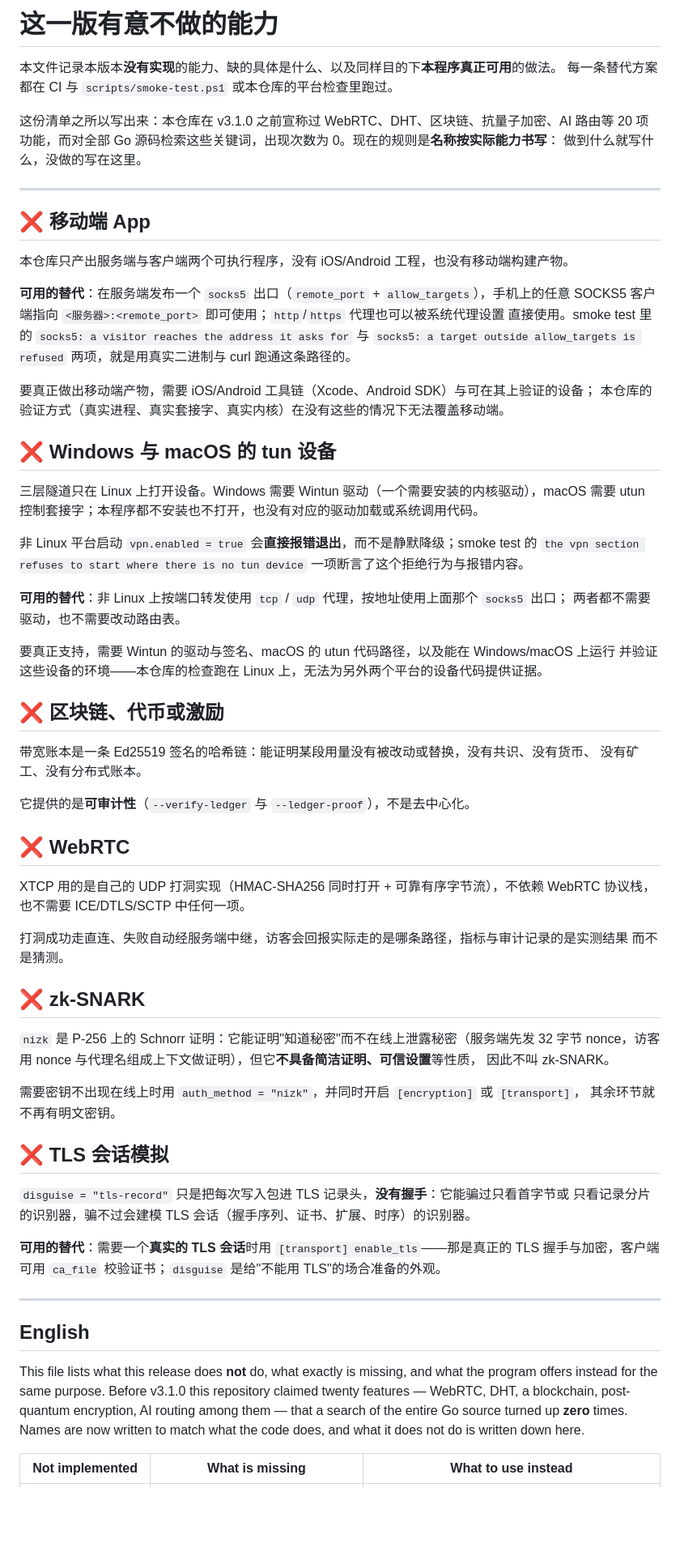
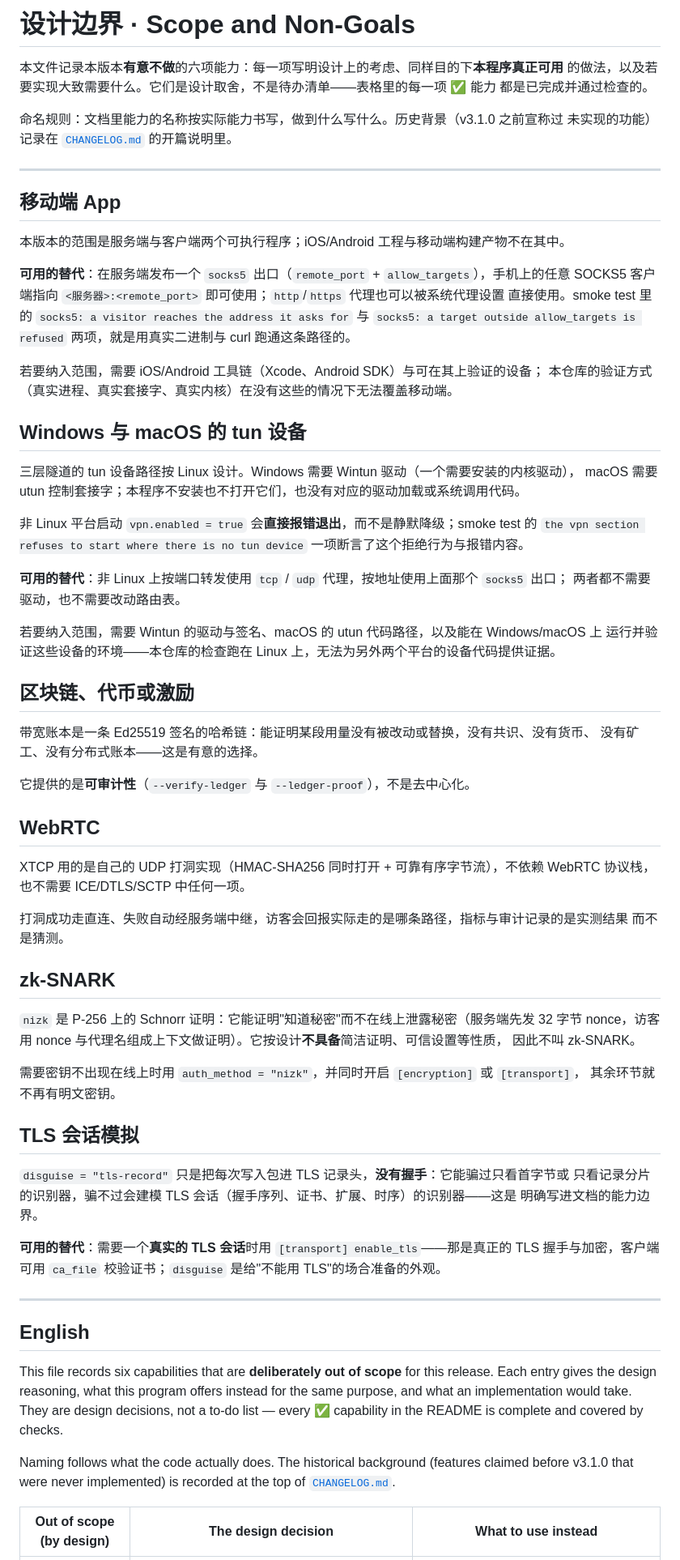
Before and after one commit to 000214075/aethertunnel, a Markdown page: docs/NOT-IN-THIS-VERSION.md, the part around one of its changes. Shown at 81% size. Drawn GitHub-style; blank space fills up the shorter version.

```diff
--- a/docs/NOT-IN-THIS-VERSION.md
+++ b/docs/NOT-IN-THIS-VERSION.md
@@ -1,30 +1,30 @@
-# 这一版有意不做的能力
+# 设计边界 · Scope and Non-Goals
 
-本文件记录本版本**没有实现**的能力、缺的具体是什么、以及同样目的下**本程序真正可用**的做法。
-每一条替代方案都在 CI 与 `scripts/smoke-test.ps1` 或本仓库的平台检查里跑过。
+本文件记录本版本**有意不做**的六项能力：每一项写明设计上的考虑、同样目的下**本程序真正可用**
+的做法，以及若要实现大致需要什么。它们是设计取舍，不是待办清单——表格里的每一项 ✅ 能力
+都是已完成并通过检查的。
 
-这份清单之所以写出来：本仓库在 v3.1.0 之前宣称过 WebRTC、DHT、区块链、抗量子加密、AI 路由等
-20 项功能，而对全部 Go 源码检索这些关键词，出现次数为 0。现在的规则是**名称按实际能力书写**：
-做到什么就写什么，没做的写在这里。
+命名规则：文档里能力的名称按实际能力书写，做到什么写什么。历史背景（v3.1.0 之前宣称过
+未实现的功能）记录在 [`CHANGELOG.md`](../CHANGELOG.md) 的开篇说明里。
 
 ---
 
-## ❌ 移动端 App
+## 移动端 App
 
-本仓库只产出服务端与客户端两个可执行程序，没有 iOS/Android 工程，也没有移动端构建产物。
+本版本的范围是服务端与客户端两个可执行程序；iOS/Android 工程与移动端构建产物不在其中。
 
 **可用的替代**：在服务端发布一个 `socks5` 出口（`remote_port` + `allow_targets`），手机上的任意
 SOCKS5 客户端指向 `<服务器>:<remote_port>` 即可使用；`http`/`https` 代理也可以被系统代理设置
 直接使用。smoke test 里的 `socks5: a visitor reaches the address it asks for` 与
 `socks5: a target outside allow_targets is refused` 两项，就是用真实二进制与 curl 跑通这条路径的。
 
-要真正做出移动端产物，需要 iOS/Android 工具链（Xcode、Android SDK）与可在其上验证的设备；
+若要纳入范围，需要 iOS/Android 工具链（Xcode、Android SDK）与可在其上验证的设备；
 本仓库的验证方式（真实进程、真实套接字、真实内核）在没有这些的情况下无法覆盖移动端。
 
-## ❌ Windows 与 macOS 的 tun 设备
+## Windows 与 macOS 的 tun 设备
 
-三层隧道只在 Linux 上打开设备。Windows 需要 Wintun 驱动（一个需要安装的内核驱动），macOS 需要
-utun 控制套接字；本程序都不安装也不打开，也没有对应的驱动加载或系统调用代码。
+三层隧道的 tun 设备路径按 Linux 设计。Windows 需要 Wintun 驱动（一个需要安装的内核驱动），
+macOS 需要 utun 控制套接字；本程序不安装也不打开它们，也没有对应的驱动加载或系统调用代码。
 
 非 Linux 平台启动 `vpn.enabled = true` 会**直接报错退出**，而不是静默降级；smoke test 的
 `the vpn section refuses to start where there is no tun device` 一项断言了这个拒绝行为与报错内容。
@@ -32,17 +32,17 @@ utun 控制套接字；本程序都不安装也不打开，也没有对应的驱
 **可用的替代**：非 Linux 上按端口转发使用 `tcp` / `udp` 代理，按地址使用上面那个 `socks5` 出口；
 两者都不需要驱动，也不需要改动路由表。
 
-要真正支持，需要 Wintun 的驱动与签名、macOS 的 utun 代码路径，以及能在 Windows/macOS 上运行
-并验证这些设备的环境——本仓库的检查跑在 Linux 上，无法为另外两个平台的设备代码提供证据。
+若要纳入范围，需要 Wintun 的驱动与签名、macOS 的 utun 代码路径，以及能在 Windows/macOS 上
+运行并验证这些设备的环境——本仓库的检查跑在 Linux 上，无法为另外两个平台的设备代码提供证据。
 
-## ❌ 区块链、代币或激励
+## 区块链、代币或激励
 
 带宽账本是一条 Ed25519 签名的哈希链：能证明某段用量没有被改动或替换，没有共识、没有货币、
-没有矿工、没有分布式账本。
+没有矿工、没有分布式账本——这是有意的选择。
 
 它提供的是**可审计性**（`--verify-ledger` 与 `--ledger-proof`），不是去中心化。
 
-## ❌ WebRTC
+## WebRTC
 
 XTCP 用的是自己的 UDP 打洞实现（HMAC-SHA256 同时打开 + 可靠有序字节流），不依赖 WebRTC 协议栈，
 也不需要 ICE/DTLS/SCTP 中任何一项。
@@ -50,19 +50,20 @@ XTCP 用的是自己的 UDP 打洞实现（HMAC-SHA256 同时打开 + 可靠有
 打洞成功走直连、失败自动经服务端中继，访客会回报实际走的是哪条路径，指标与审计记录的是实测结果
 而不是猜测。
 
-## ❌ zk-SNARK
+## zk-SNARK
 
 `nizk` 是 P-256 上的 Schnorr 证明：它能证明"知道秘密"而不在线上泄露秘密（服务端先发 32 字节
-nonce，访客用 nonce 与代理名组成上下文做证明），但它**不具备简洁证明、可信设置**等性质，
+nonce，访客用 nonce 与代理名组成上下文做证明）。它按设计**不具备**简洁证明、可信设置等性质，
 因此不叫 zk-SNARK。
 
 需要密钥不出现在线上时用 `auth_method = "nizk"`，并同时开启 `[encryption]` 或 `[transport]`，
 其余环节就不再有明文密钥。
 
-## ❌ TLS 会话模拟
+## TLS 会话模拟
 
 `disguise = "tls-record"` 只是把每次写入包进 TLS 记录头，**没有握手**：它能骗过只看首字节或
-只看记录分片的识别器，骗不过会建模 TLS 会话（握手序列、证书、扩展、时序）的识别器。
+只看记录分片的识别器，骗不过会建模 TLS 会话（握手序列、证书、扩展、时序）的识别器——这是
+明确写进文档的能力边界。
 
 **可用的替代**：需要一个**真实的 TLS 会话**时用 `[transport] enable_tls`——那是真正的
 TLS 握手与加密，客户端可用 `ca_file` 校验证书；`disguise` 是给"不能用 TLS"的场合准备的外观。
@@ -71,11 +72,13 @@ TLS 握手与加密，客户端可用 `ca_file` 校验证书；`disguise` 是给
 
 ## English
 
-This file lists what this release does **not** do, what exactly is missing, and what the program
-offers instead for the same purpose. Before v3.1.0 this repository claimed twenty features —
-WebRTC, DHT, a blockchain, post-quantum encryption, AI routing among them — that a search of the
-entire Go source turned up **zero** times. Names are now written to match what the code does, and
-what it does not do is written down here.
+This file records six capabilities that are **deliberately out of scope** for this release. Each
+entry gives the design reasoning, what this program offers instead for the same purpose, and what
+an implementation would take. They are design decisions, not a to-do list — every ✅ capability in
+the README is complete and covered by checks.
 
-| Not implemented | What is missing | What to use instead |
+Naming follows what the code actually does. The historical background (features claimed before
+v3.1.0 that were never implemented) is recorded at the top of [`CHANGELOG.md`](../CHANGELOG.md).
+
+| Out of scope (by design) | The design decision | What to use instead |
 | --- | --- | --- |
```
Also changed, not shown: other parts of docs/NOT-IN-THIS-VERSION.md (+6 -6 lines), README.md (+14 -23 lines).
